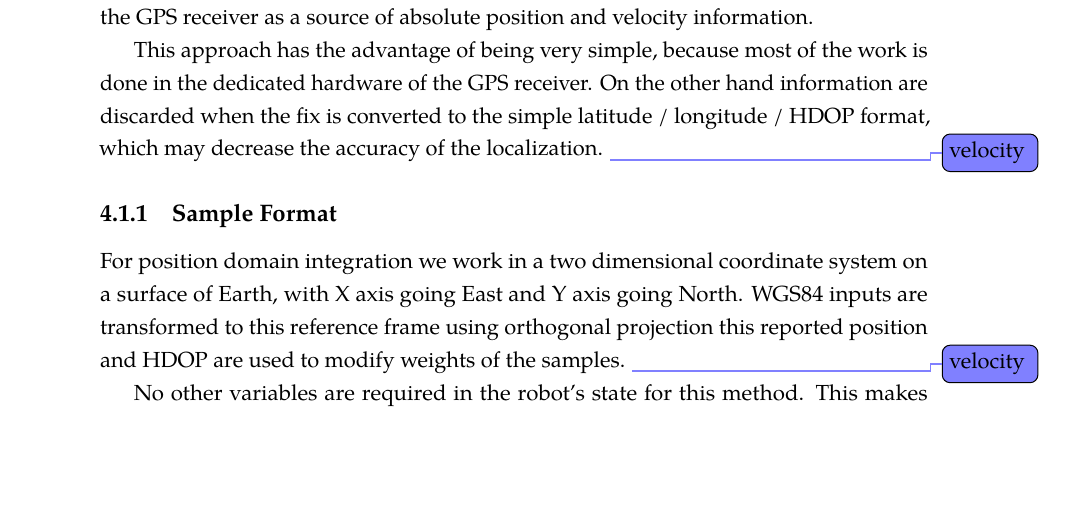
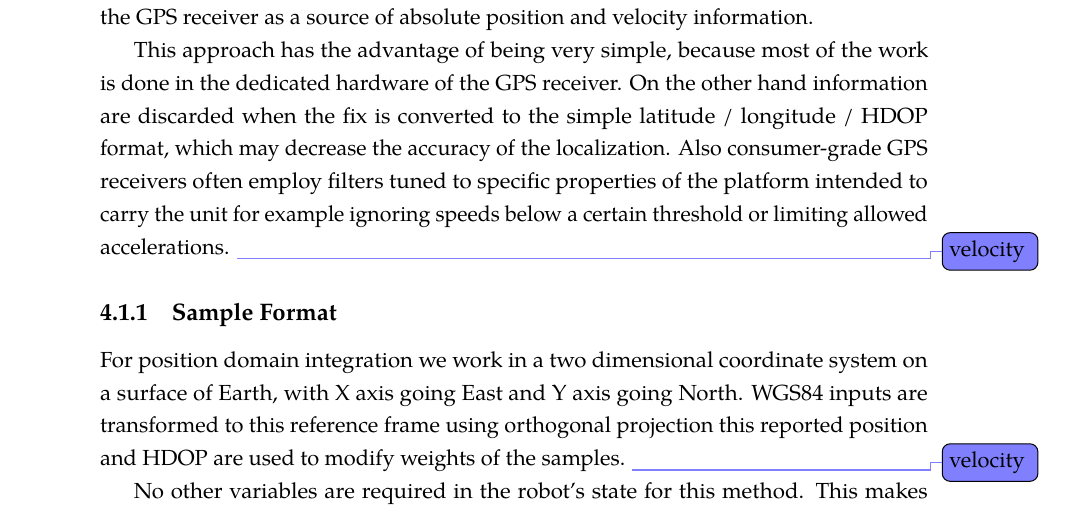
Before and after one commit to bluecube/thesis, a LaTeX thesis (text/thesis.tex, which reads text/tex/gps-and-mcl.tex): part of page 32 of 48, cut so that both start at the same text, the shorter picture padded with empty space. Compiled offline with pdfLaTeX.

Commit message:
text: One more sentence of position domain integration drawbacks.

```diff
--- a/text/tex/gps-and-mcl.tex
+++ b/text/tex/gps-and-mcl.tex
@@ -23,6 +23,9 @@ is done in the dedicated hardware of the GPS receiver.
 On the other hand information are discarded when the fix is converted to the simple
 latitude / longitude / HDOP format, which may decrease the accuracy of the
 localization.
+Also consumer-grade GPS receivers often employ filters tuned to specific properties
+of the platform intended to carry the unit for example ignoring speeds
+below a certain threshold or limiting allowed accelerations.
 \velocitytodo
 
 \subsection{Sample Format}
```
